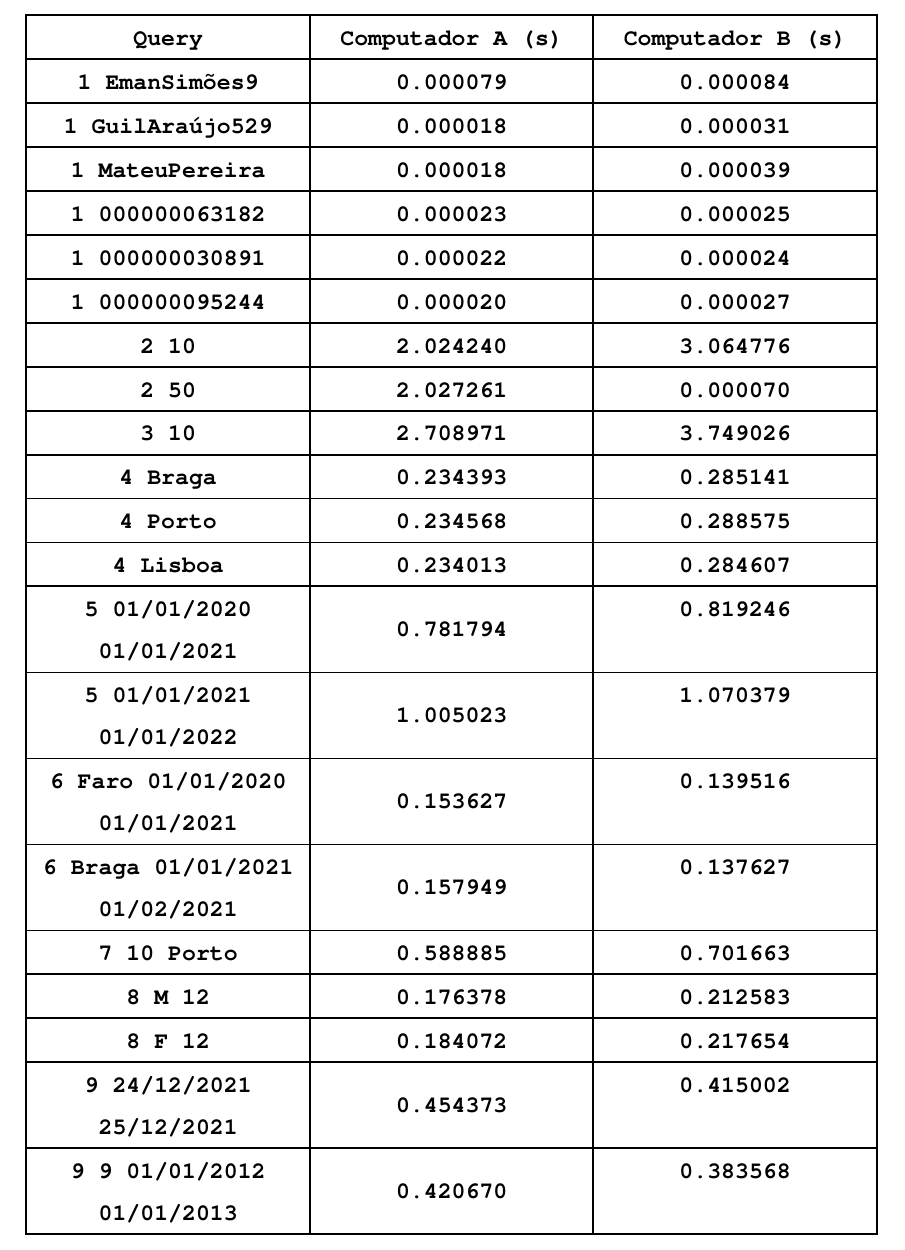
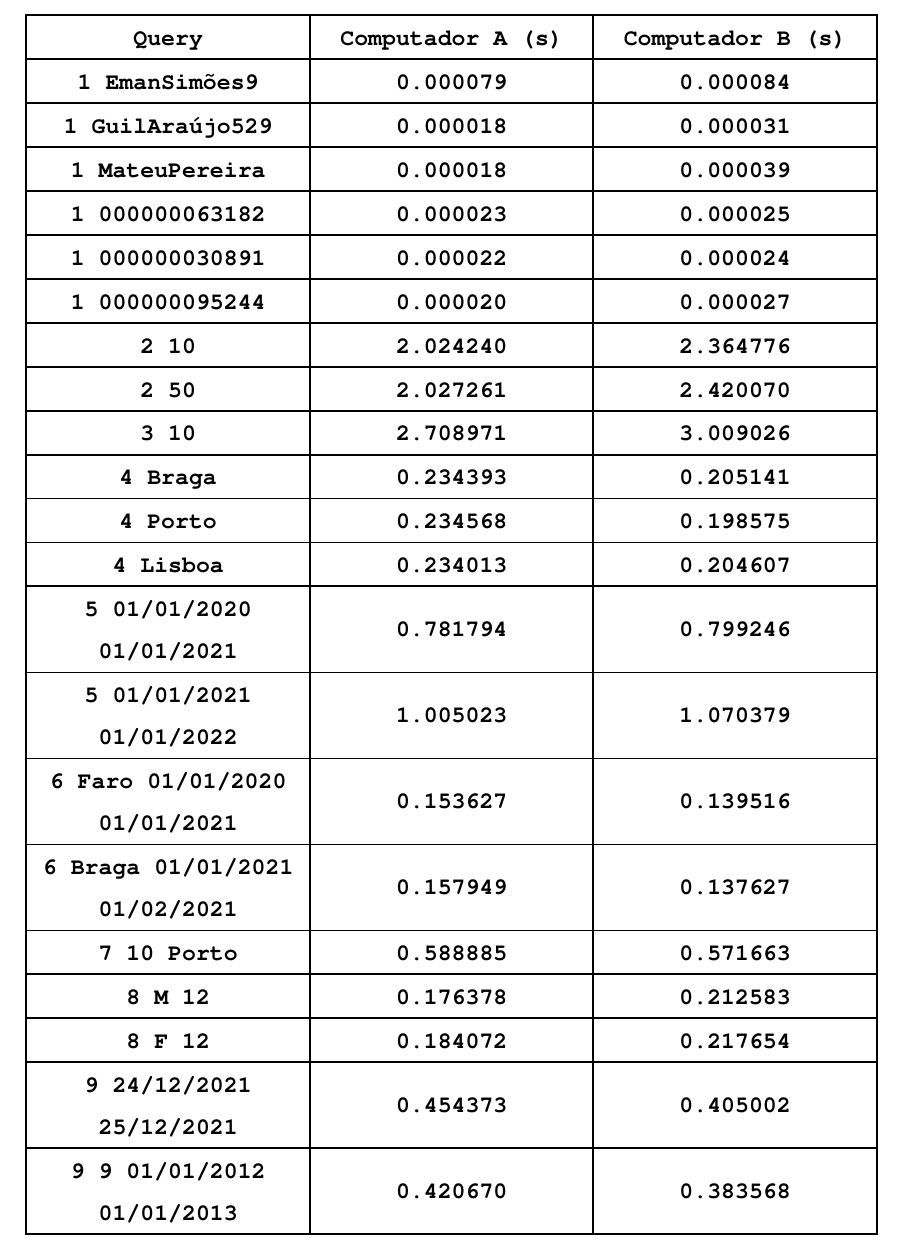
Before and after one commit to DigoqueDigo/Uber-Manager, a LaTeX document (trabalho-pratico/report/relatorio-fase2.tex): part of page 4 of 9, cut so that both start at the same text. Compiled offline with pdfLaTeX.

Commit message:
update report

```diff
--- a/trabalho-pratico/report/relatorio-fase2.tex
+++ b/trabalho-pratico/report/relatorio-fase2.tex
@@ -216,35 +216,35 @@ Deste modo, para realizar uma análise da forma mais correta possível, executá
  \hline
  \texttt{\textbf{1 000000095244}} & \texttt{\textbf{0.000020}} & \texttt{\textbf{0.000027}} \\
  \hline
- \texttt{\textbf{2 10}} & \texttt{\textbf{2.024240}} & \texttt{\textbf{3.064776}} \\
+ \texttt{\textbf{2 10}} & \texttt{\textbf{2.024240}} & \texttt{\textbf{2.364776}} \\
  \hline
- \texttt{\textbf{2 50}} & \texttt{\textbf{2.027261}} & \texttt{\textbf{0.000070}} \\
+ \texttt{\textbf{2 50}} & \texttt{\textbf{2.027261}} & \texttt{\textbf{2.420070}} \\
  \hline
- \texttt{\textbf{3 10}} & \texttt{\textbf{2.708971}} & \texttt{\textbf{3.749026}} \\
+ \texttt{\textbf{3 10}} & \texttt{\textbf{2.708971}} & \texttt{\textbf{3.009026}} \\
  \hline
- \texttt{\textbf{4 Braga}} & \texttt{\textbf{0.234393}} & \texttt{\textbf{0.285141}} \\
+ \texttt{\textbf{4 Braga}} & \texttt{\textbf{0.234393}} & \texttt{\textbf{0.205141}} \\
  \hline
- \texttt{\textbf{4 Porto}} & \texttt{\textbf{0.234568}} & \texttt{\textbf{0.288575}} \\
+ \texttt{\textbf{4 Porto}} & \texttt{\textbf{0.234568}} & \texttt{\textbf{0.198575}} \\
  \hline
- \texttt{\textbf{4 Lisboa}} & \texttt{\textbf{0.234013}} & \texttt{\textbf{0.284607}} \\
+ \texttt{\textbf{4 Lisboa}} & \texttt{\textbf{0.234013}} & \texttt{\textbf{0.204607}} \\
  \hline
- \texttt{\textbf{5 01/01/2020 01/01/2021}} & \vspace{-5pt}\texttt{\textbf{0.781794}} & \texttt{\textbf{0.819246}} \\
+ \texttt{\textbf{5 01/01/2020 01/01/2021}} & \vspace{-5pt}\texttt{\textbf{0.781794}} & \vspace{-5pt}\texttt{\textbf{0.799246}} \\
  \hline
- \texttt{\textbf{5 01/01/2021 01/01/2022}} & \vspace{-5pt}\texttt{\textbf{1.005023}} & \texttt{\textbf{1.070379}} \\
+ \texttt{\textbf{5 01/01/2021 01/01/2022}} & \vspace{-5pt}\texttt{\textbf{1.005023}} & \vspace{-5pt}\texttt{\textbf{1.070379}} \\
  \hline
- \texttt{\textbf{6 Faro 01/01/2020 01/01/2021}} & \vspace{-5pt}\texttt{\textbf{0.153627}} & \texttt{\textbf{0.139516}} \\
+ \texttt{\textbf{6 Faro 01/01/2020 01/01/2021}} & \vspace{-5pt}\texttt{\textbf{0.153627}} & \vspace{-5pt}\texttt{\textbf{0.139516}} \\
  \hline
- \texttt{\textbf{6 Braga 01/01/2021 01/02/2021}} & \vspace{-5pt}\texttt{\textbf{0.157949}} & \texttt{\textbf{0.137627}} \\
+ \texttt{\textbf{6 Braga 01/01/2021 01/02/2021}} & \vspace{-5pt}\texttt{\textbf{0.157949}} & \vspace{-5pt}\texttt{\textbf{0.137627}} \\
  \hline
- \texttt{\textbf{7 10 Porto}} & \texttt{\textbf{0.588885}} & \texttt{\textbf{0.701663}} \\
+ \texttt{\textbf{7 10 Porto}} & \texttt{\textbf{0.588885}} & \texttt{\textbf{0.571663}} \\
  \hline
  \texttt{\textbf{8 M 12}} & \texttt{\textbf{0.176378}} & \texttt{\textbf{0.212583}} \\
  \hline
  \texttt{\textbf{8 F 12}} & \texttt{\textbf{0.184072}} & \texttt{\textbf{0.217654}} \\
  \hline
- \texttt{\textbf{9 24/12/2021 25/12/2021}} & \vspace{-5pt}\texttt{\textbf{0.454373}} & \texttt{\textbf{0.415002}} \\
+ \texttt{\textbf{9 24/12/2021 25/12/2021}} & \vspace{-5pt}\texttt{\textbf{0.454373}} & \vspace{-5pt}\texttt{\textbf{0.405002}} \\
  \hline
- \texttt{\textbf{9 9 01/01/2012 01/01/2013}} & \vspace{-5pt}\texttt{\textbf{0.420670}} & \texttt{\textbf{0.383568}} \\
+ \texttt{\textbf{9 9 01/01/2012 01/01/2013}} & \vspace{-5pt}\texttt{\textbf{0.420670}} & \vspace{-5pt}\texttt{\textbf{0.383568}} \\
  \hline
  \end{tabularx}
 }
```
Also changed, not shown: trabalho-pratico/report/relatorio-fase2.pdf (added).
